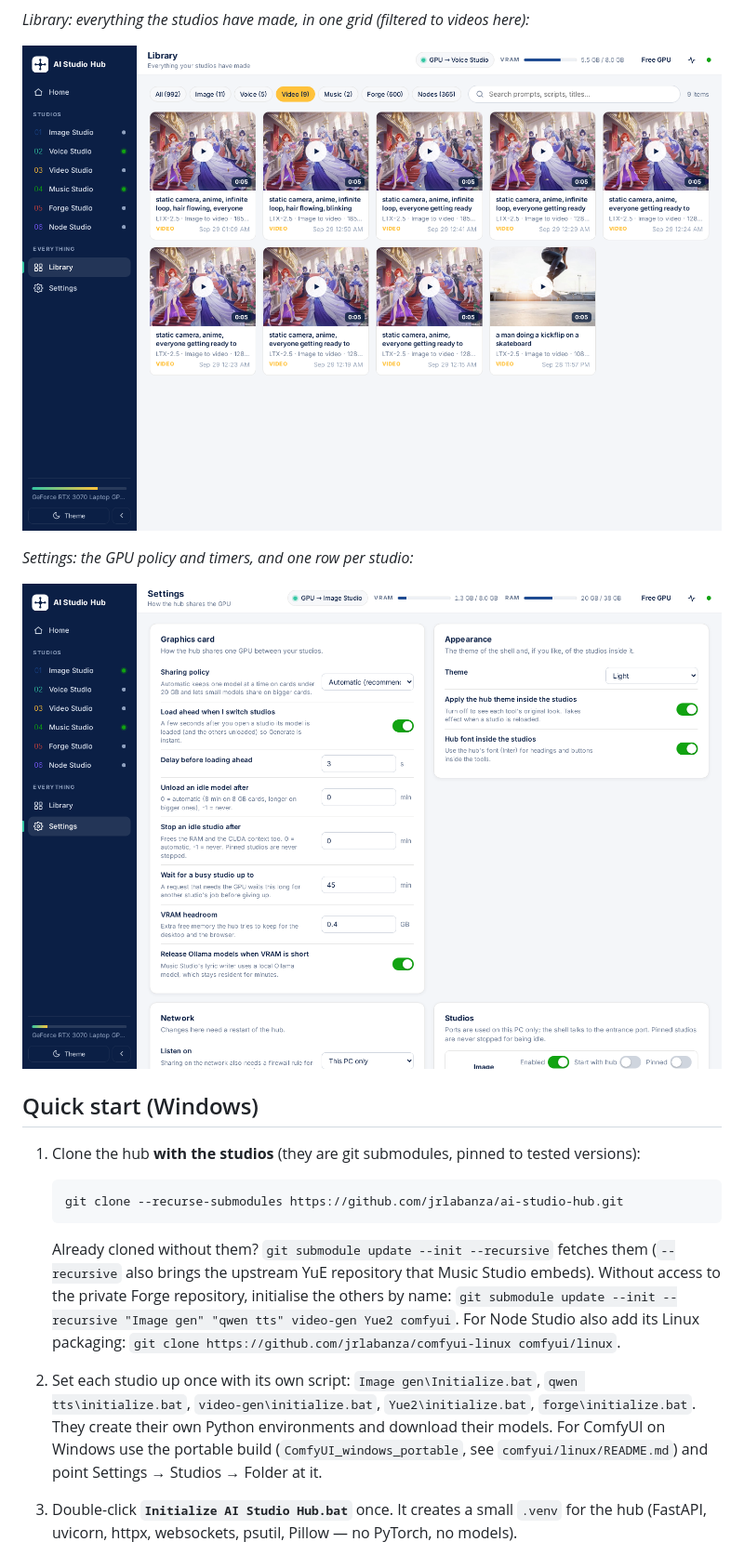
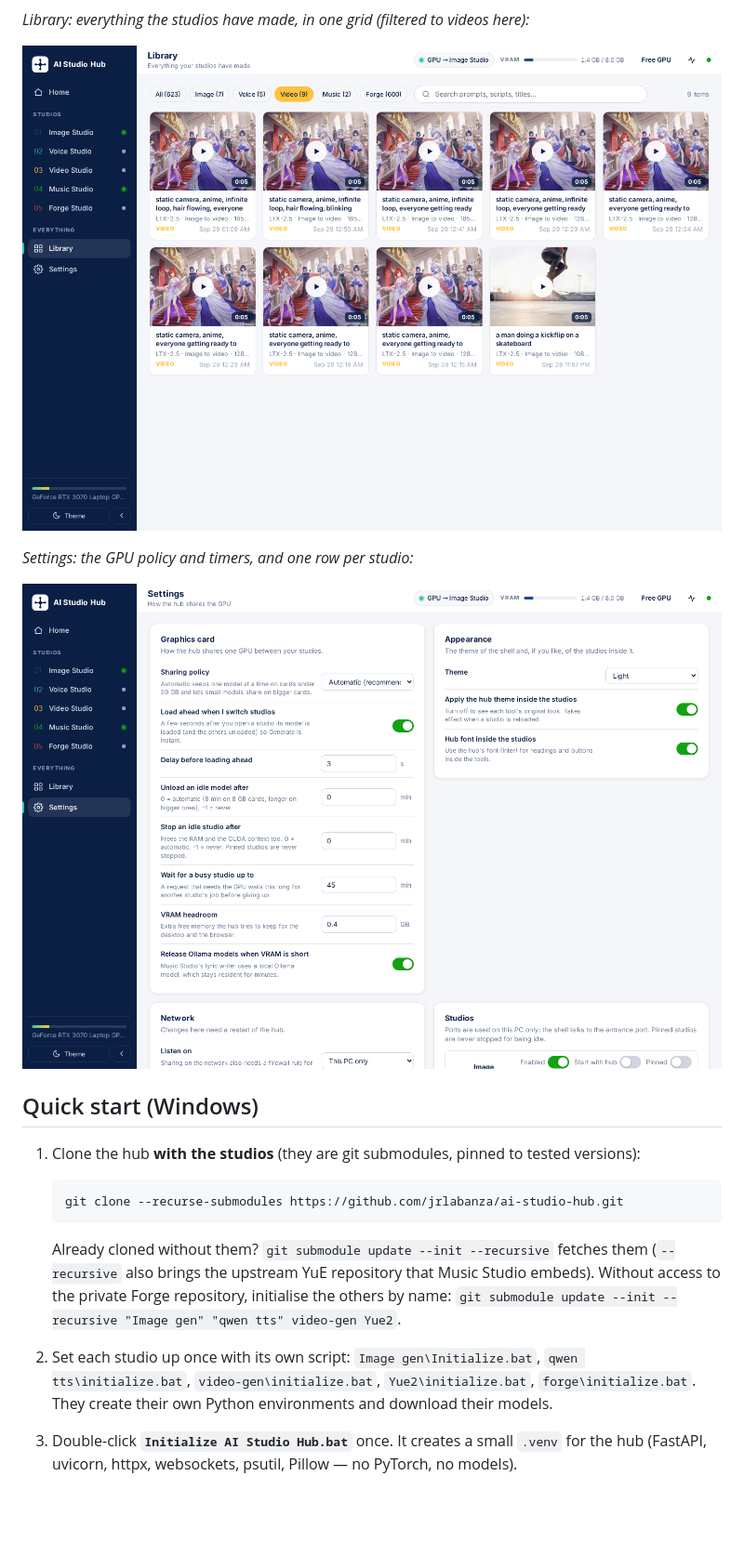
Before and after one commit to jrlabanza/ai-studio-hub, a Markdown page: README.md, the part around one of its changes. Shown at 93% size. GitHub-like rendering; pictures changed too: docs/screenshots/library.png, docs/screenshots/settings.png; blank space fills up the shorter version.

```diff
--- a/README.md
+++ b/README.md
@@ -51,12 +48,10 @@ the hub's theme applied - here Image Studio, with the GPU handed to it:*
 
    Already cloned without them? `git submodule update --init --recursive` fetches them (`--recursive` also brings the
    upstream YuE repository that Music Studio embeds). Without access to the private Forge repository, initialise the
-   others by name: `git submodule update --init --recursive "Image gen" "qwen tts" video-gen Yue2 comfyui`. For Node
-   Studio also add its Linux packaging: `git clone https://github.com/jrlabanza/comfyui-linux comfyui/linux`.
+   others by name: `git submodule update --init --recursive "Image gen" "qwen tts" video-gen Yue2`.
 2. Set each studio up once with its own script: `Image gen\Initialize.bat`, `qwen tts\initialize.bat`,
    `video-gen\initialize.bat`, `Yue2\initialize.bat`, `forge\initialize.bat`. They create their own Python environments
-   and download their models. For ComfyUI on Windows use the portable build (`ComfyUI_windows_portable`, see
-   `comfyui/linux/README.md`) and point Settings → Studios → Folder at it.
+   and download their models.
 3. Double-click **`Initialize AI Studio Hub.bat`** once. It creates a small `.venv` for the hub (FastAPI, uvicorn, httpx,
    websockets, psutil, Pillow — no PyTorch, no models).
 4. Double-click **`Start AI Studio Hub.bat`**. The browser opens `http://127.0.0.1:7900`. Close the window to stop the hub
```
Also changed, not shown: other parts of README.md (+11 -17 lines), hub/compose/README.md (+1 -1 lines), docs/screenshots/home.png, docs/screenshots/studio.png, 8 other files.
